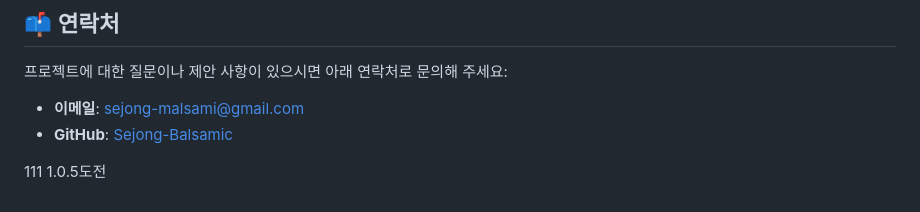
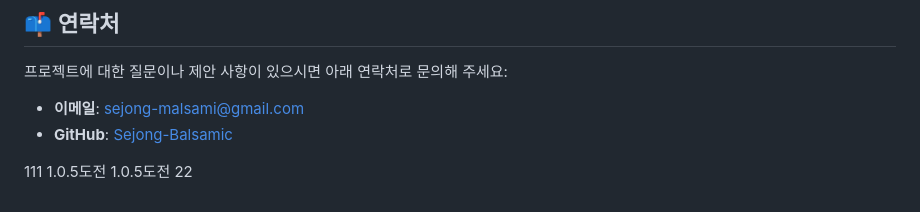
Before and after one commit to Sejong-Balsamic/Malsami-FE-Expo, a Markdown page: README.md, the part around the change. Rendered like a GitHub page.

Commit message:
1.0.5도전 22

```diff
--- a/README.md
+++ b/README.md
@@ -166,3 +166,4 @@
 
 111
 1.0.5도전
+1.0.5도전 22
```
